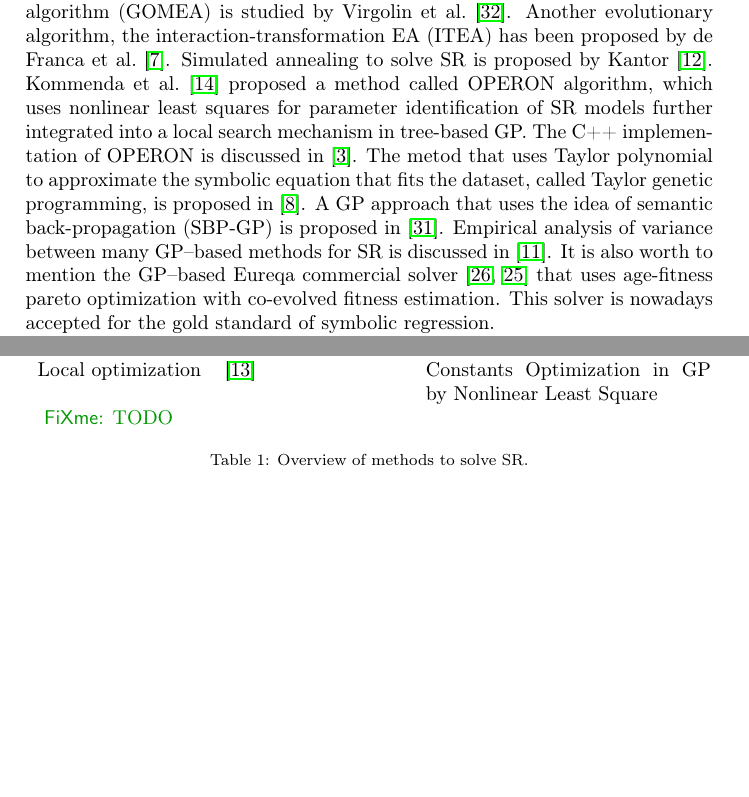
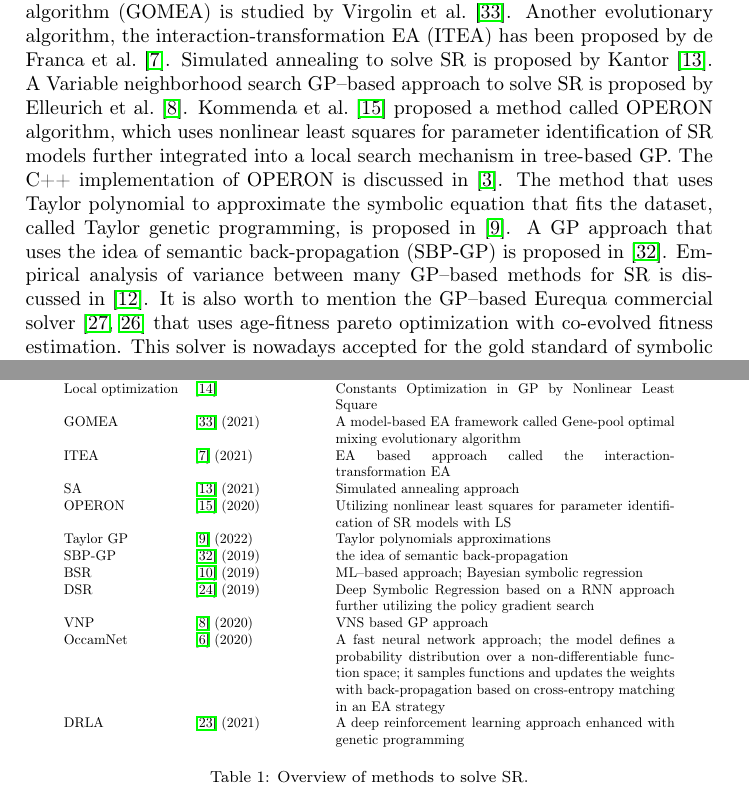
Before and after one commit to kartelj/rils-rols, a LaTeX paper (doc/paper.tex): two parts of pages 2 and 3 of 8, joined at a grey line, cut so that both start at the same text, the shorter picture padded with empty space. Compiled offline with pdfLaTeX.

Commit message:
Intro: working

```diff
--- a/doc/paper.tex
+++ b/doc/paper.tex
@@ -117,9 +117,9 @@
 
 
 	 There are many different ways to tackle the SR by achieving the right analytic expressions, most of them are related to machine learning techniques or to the technique of genetic programming (GP) and various approximate methods, such as meta-heuristics. Among the first GP methods to tackle SR is the one of Raidl~\cite{raidl1998hybrid} based on a hybrid variant of genetic programming. A differential evolution algorithm was proposed by Cerny et al.~\cite{cerny2008using}. Age-fitness Pareto Optimization approach is proposed by Smidt and Lipson~\cite{schmidt2010age}.
-	 Application of local--based heuristics on solving SR is discusses by Commenda in his Ph.D. thesis~\cite{kommenda2018local}. A  GP-based approach, the gene-pool optimal mixing evolutionary algorithm (GOMEA) is studied by Virgolin et al.~\cite{virgolin2021improving}.  Another evolutionary algorithm, the interaction-transformation EA (ITEA) has been proposed by de Franca et al.~\cite{de2021interaction}. Simulated annealing to solve SR is proposed by Kantor~\cite{kantor2021simulated}. Kommenda et al.~\cite{kommenda2020parameter} proposed a method called OPERON algorithm, which uses nonlinear least squares for parameter
-	 identification of SR models further integrated into a local search mechanism in
-	 tree-based GP. The C++ implementation of OPERON is discussed in~\cite{burlacu2020operon}. The metod that uses Taylor polynomial to approximate the symbolic equation that fits the dataset, called Taylor genetic programming, is proposed in~\cite{he2022taylor}. A GP approach that uses the idea of semantic back-propagation (SBP-GP) is proposed in~\cite{virgolin2019linear}.   Empirical analysis of variance between many GP--based methods for SR is discussed in~\cite{kammerer2021empirical}. It is also worth to mention the GP--based Eureqa commercial solver~\cite{schmidt2009distilling, schmidt2011machine} that uses age-fitness pareto optimization  with co-evolved fitness estimation. This solver is nowadays accepted for the gold standard of symbolic regression.
+	 Application of local--based heuristics on solving SR is discusses by Commenda in his Ph.D. thesis~\cite{kommenda2018local}. A  GP-based approach, the gene-pool optimal mixing evolutionary algorithm (GOMEA) is studied by Virgolin et al.~\cite{virgolin2021improving}.  Another evolutionary algorithm, the interaction-transformation EA (ITEA) has been proposed by de Franca et al.~\cite{de2021interaction}. Simulated annealing to solve SR is proposed by Kantor~\cite{kantor2021simulated}. A Variable neighborhood search GP--based approach to solve SR  is proposed by Elleurich et al.~\cite{elleuch2020variable}.
+	 Kommenda et al.~\cite{kommenda2020parameter} proposed a method called OPERON algorithm, which uses nonlinear least squares for parameter identification of SR models further integrated into a local search mechanism in
+	 tree-based GP. The C++ implementation of OPERON is discussed in~\cite{burlacu2020operon}. The method that uses Taylor polynomial to approximate the symbolic equation that fits the dataset, called Taylor genetic programming, is proposed in~\cite{he2022taylor}. A GP approach that uses the idea of semantic back-propagation (SBP-GP) is proposed in~\cite{virgolin2019linear}.   Empirical analysis of variance between many GP--based methods for SR is discussed in~\cite{kammerer2021empirical}. It is also worth to mention the GP--based Eurequa commercial solver~\cite{schmidt2009distilling, schmidt2011machine} that uses age-fitness pareto optimization  with co-evolved fitness estimation. This solver is nowadays accepted for the gold standard of symbolic regression.
 
 
 	 Machine learning--based method   based on Bayesian symbolic regression (BSR) is proposed in~\cite{jin2019bayesian},  belongs to the family of Markov Chain Monte Carlo algorithms. Deep Symbolic Regression (DSR), a RNN approach, is proposed in~\cite{petersen2019deep} utilizing the policy gradient search. This mechanism of search is further investigated in~\cite{landajuela2021improving}. A fast neural network approach, called OccamNet,  is proposed in~\cite{costa2020fast}.  A deep reinforcement learning approach enhanced with genetic programming is given in~\cite{mundhenk2021symbolic}.
@@ -129,9 +129,10 @@
 
 	Short overview of the GP--based methods to solve SR are given in Table~\ref{tab:gp-based} \fxnote{TODO}
 
-	 \begin{table}[htb]
+	 \begin{table}[!ht]
 		\centering
-		\begin{tabularx}{350pt}{l  l  X}
+		\scalebox{0.7}{
+		\begin{tabularx}{450pt}{l  l  X}
 			Algorithm          &   paper/year &   Short details   \\ \hline
 	        Hybrid GP  &   \cite{raidl1998hybrid} (1998)   & GP--based method; solutions locally optimizes by method of least squares to find optimum coefficients for top-level terms \\
 	        DFE        & \cite{cerny2008using} (2008)   & Differential evolution algorithm \\
@@ -139,8 +140,21 @@
 			APF            &      \cite{schmidt2010age} (2010)        &  Age-fitness pareto optimization approach                        \\
 			EPLEX          &      \cite{la2016epsilon} (2016)         &   A parent selection method called $\epsilon$--lexicase selection                \\
 	       Local optimization     & \cite{kommenda2018local}   & Constants Optimization in GP by Nonlinear Least Square \\
-	       \fxnote{TODO}             &      &
-		\end{tabularx}
+	       GOMEA  & \cite{virgolin2021improving} (2021)    & A model-based
+	       EA framework called Gene-pool optimal mixing evolutionary algorithm \\
+	       ITEA & \cite{de2021interaction} (2021)   & EA based approach called the interaction-transformation EA   \\
+	       SA & \cite{kantor2021simulated} (2021) &  Simulated annealing approach \\
+
+	       OPERON & \cite{kommenda2020parameter} (2020) &  Utilizing nonlinear least squares for parameter identification of SR models with LS \\
+	       Taylor GP &  \cite{he2022taylor} (2022)  &  Taylor polynomials approximations \\
+	       SBP-GP &  \cite{virgolin2019linear} (2019)  & the idea of semantic back-propagation \\
+	       BSR & \cite{jin2019bayesian} (2019) & ML--based approach; Bayesian symbolic regression  \\
+	       DSR  & \cite{petersen2019deep} (2019) & Deep Symbolic Regression based on a RNN approach further utilizing the policy gradient search \\
+	       VNP    & \cite{elleuch2020variable} (2020) & VNS based GP approach \\
+	       OccamNet & \cite{costa2020fast} (2020) &   A fast neural network approach; the model defines a probability distribution over a non-differentiable function space; it samples functions and updates the weights with back-propagation  based on cross-entropy matching in an EA strategy	 \\
+         DRLA & \cite{mundhenk2021symbolic} (2021)  &    A deep reinforcement learning approach enhanced with genetic programming
+
+	\end{tabularx} }
 		\caption{Overview of methods to solve SR.}
 		\label{tab:gp-based}
 	\end{table}
```
Also changed, not shown: doc/bib.bib (+8 -0 lines), doc/paper.tex (5 more changed lines).
